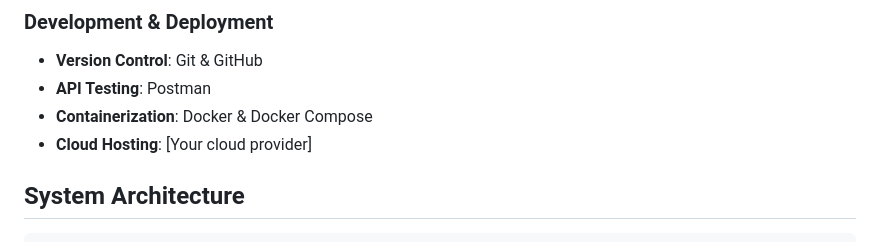
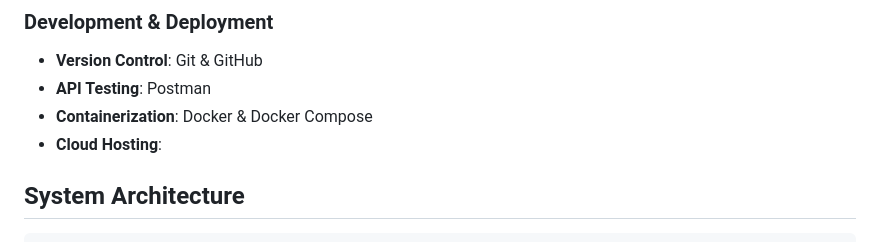
Before and after one commit to YuvrajShekhar/Recipe-Planner, a Markdown page: README.md, the part around the change. Drawn GitHub-style.

```diff
--- a/README.md
+++ b/README.md
@@ -75,7 +75,7 @@ The Smart Recipe & Meal Planning Platform flips the traditional recipe search on
 - **Version Control**: Git & GitHub
 - **API Testing**: Postman
 - **Containerization**: Docker & Docker Compose
-- **Cloud Hosting**: [Your cloud provider]
+- **Cloud Hosting**:
 
 ## System Architecture
 
```
